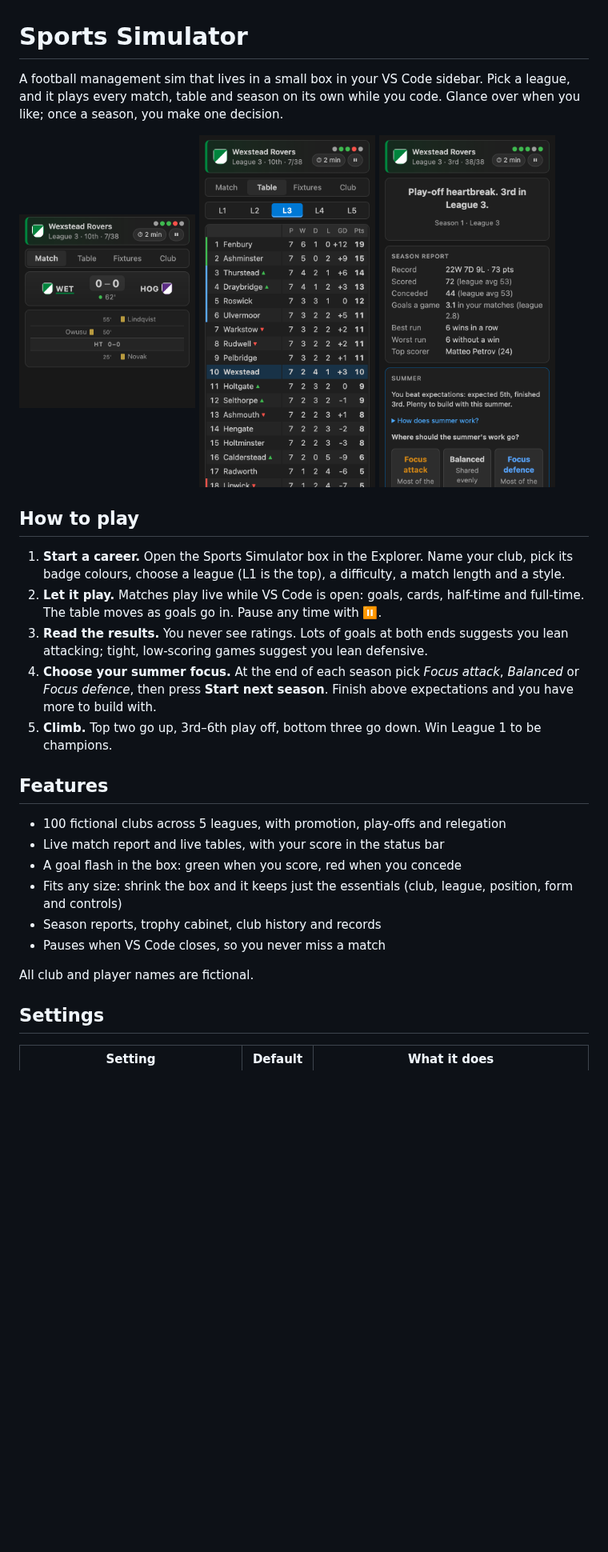
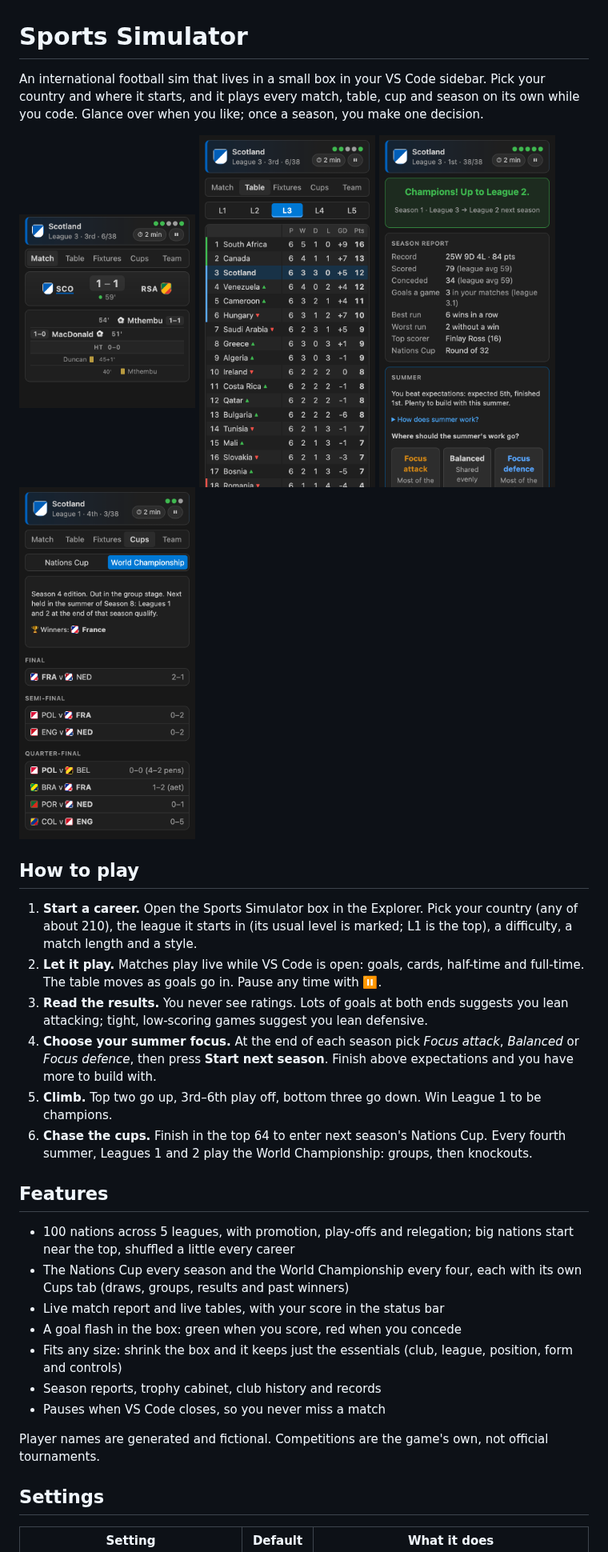
Before and after one commit to BigMoneyGreg/sports-simulator, a Markdown page: README.md, the part around one of its changes. Shown at 80% size. Drawn GitHub-style; pictures changed too: media/screenshots/cups.png (added), media/screenshots/match.png, media/screenshots/seasonOver.png; blank space fills up the shorter version.

Commit message:
Update README, screenshots, changelog and design notes for nations and cups
Co-Authored-By: Claude Opus 5.5 <noreply@anthropic.com>

```diff
--- a/README.md
+++ b/README.md
@@ -1,6 +1,6 @@
 # Sports Simulator
 
-A football management sim that lives in a small box in your VS Code sidebar. Pick a league, and it plays every match, table and season on its own while you code. Glance over when you like; once a season, you make one decision.
+An international football sim that lives in a small box in your VS Code sidebar. Pick your country and where it starts, and it plays every match, table, cup and season on its own while you code. Glance over when you like; once a season, you make one decision.
 
 <p>
   <img src="media/screenshots/match.png" width="220" alt="A live match: scoreboard and match report">
@@ -8,24 +8,27 @@ A football management sim that lives in a small box in your VS Code sidebar. Pic
   <img src="media/screenshots/seasonOver.png" width="220" alt="The end of a season">
+  <img src="media/screenshots/cups.png" width="220" alt="The World Championship knockout rounds in the Cups tab">
 </p>
 
 ## How to play
 
-1. **Start a career.** Open the Sports Simulator box in the Explorer. Name your club, pick its badge colours, choose a league (L1 is the top), a difficulty, a match length and a style.
+1. **Start a career.** Open the Sports Simulator box in the Explorer. Pick your country (any of about 210), the league it starts in (its usual level is marked; L1 is the top), a difficulty, a match length and a style.
 2. **Let it play.** Matches play live while VS Code is open: goals, cards, half-time and full-time. The table moves as goals go in. Pause any time with ⏸.
 3. **Read the results.** You never see ratings. Lots of goals at both ends suggests you lean attacking; tight, low-scoring games suggest you lean defensive.
 4. **Choose your summer focus.** At the end of each season pick *Focus attack*, *Balanced* or *Focus defence*, then press **Start next season**. Finish above expectations and you have more to build with.
 5. **Climb.** Top two go up, 3rd–6th play off, bottom three go down. Win League 1 to be champions.
+6. **Chase the cups.** Finish in the top 64 to enter next season's Nations Cup. Every fourth summer, Leagues 1 and 2 play the World Championship: groups, then knockouts.
 
 ## Features
 
-- 100 fictional clubs across 5 leagues, with promotion, play-offs and relegation
+- 100 nations across 5 leagues, with promotion, play-offs and relegation; big nations start near the top, shuffled a little every career
+- The Nations Cup every season and the World Championship every four, each with its own Cups tab (draws, groups, results and past winners)
 - Live match report and live tables, with your score in the status bar
 - A goal flash in the box: green when you score, red when you concede
 - Fits any size: shrink the box and it keeps just the essentials (club, league, position, form and controls)
 - Season reports, trophy cabinet, club history and records
 - Pauses when VS Code closes, so you never miss a match
 
-All club and player names are fictional.
+Player names are generated and fictional. Competitions are the game's own, not official tournaments.
 
 ## Settings
 
```
Also changed, not shown: other parts of README.md (+1 -2 lines), CHANGELOG.md (+3 -2 lines), DESIGN.md (+60 -45 lines), media/screenshots/club.png, media/screenshots/fixtures.png, 1 other file.
